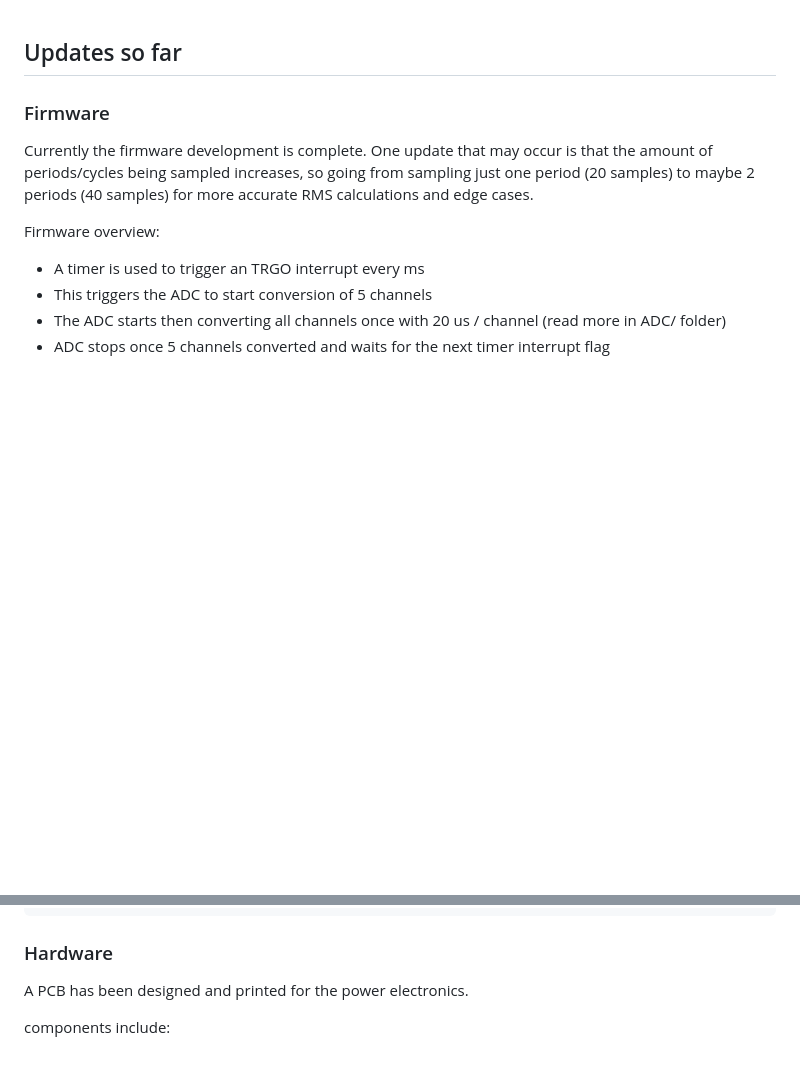
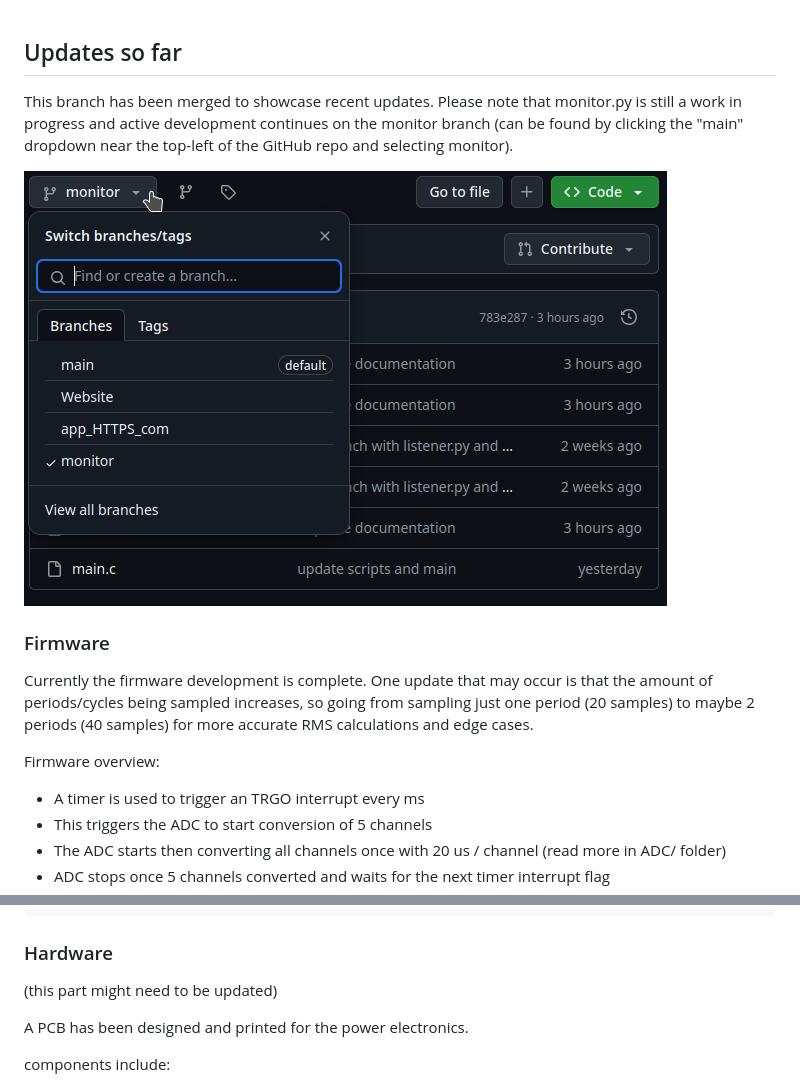
Before and after one commit to RoboKamu/TaylorMade, a Markdown page: README.md, 2 parts joined by grey strips. Rendered like a GitHub page; pictures changed too: image.png (added); blank space fills up the shorter version.

Commit message:
clarify documentation

```diff
--- a/README.md
+++ b/README.md
@@ -1,4 +1,8 @@
 ## Updates so far
+
+This branch has been merged to showcase recent updates. Please note that monitor.py is still a work in progress and active development continues on the monitor branch (can be found by clicking the "main" dropdown near the top-left of the GitHub repo and selecting monitor).
+
+![alt text](image.png)
 
 ### Firmware
 
@@ -30,6 +34,7 @@ Changing the port variable to read Serial port based on OS:
     # port = 'COM3'                 # ex. Windows - found via Device Manager -> Ports (COM & LPT) -> find something like "USB Serial Device (COM3)"
 
 ### Hardware
+(this part might need to be updated)
 
 A PCB has been designed and printed for the power electronics.
 
```
